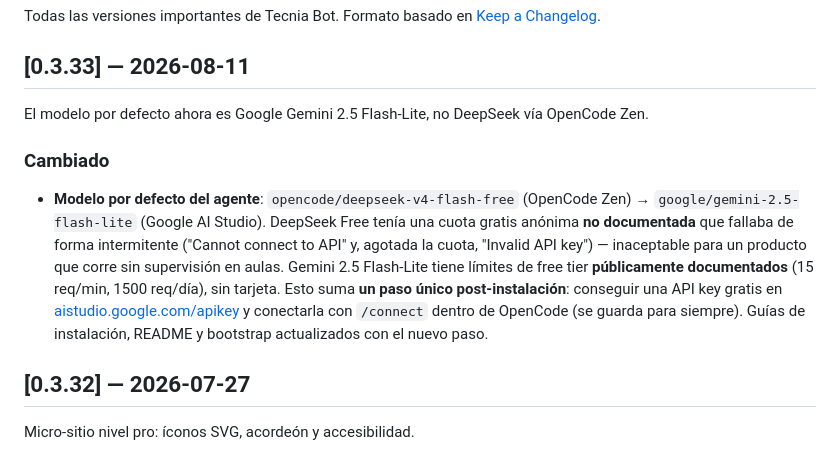
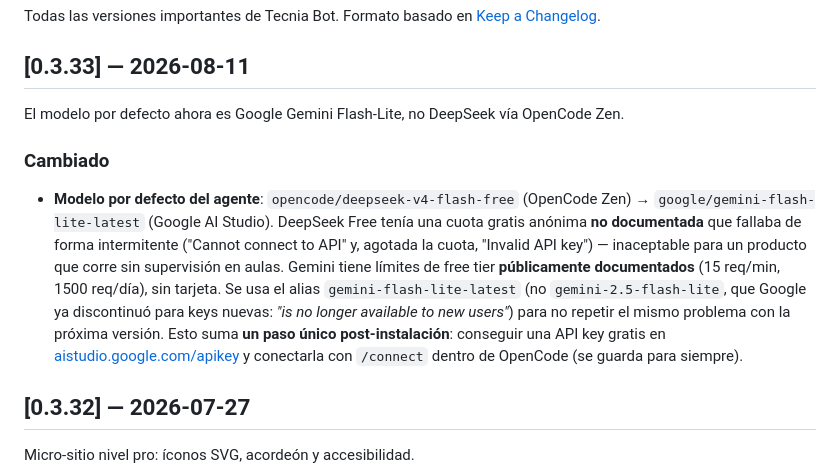
Before and after one commit to programadores-obreros/Agente-editor-inet, a Markdown page: CHANGELOG.md, the part around the change. Drawn GitHub-style.

```diff
--- a/CHANGELOG.md
+++ b/CHANGELOG.md
@@ -4,10 +4,10 @@ Todas las versiones importantes de Tecnia Bot. Formato basado en [Keep a Changel
 
 ## [0.3.33] — 2026-08-11
 
-El modelo por defecto ahora es Google Gemini 2.5 Flash-Lite, no DeepSeek vía OpenCode Zen.
+El modelo por defecto ahora es Google Gemini Flash-Lite, no DeepSeek vía OpenCode Zen.
 
 ### Cambiado
-- **Modelo por defecto del agente**: `opencode/deepseek-v4-flash-free` (OpenCode Zen) → `google/gemini-2.5-flash-lite` (Google AI Studio). DeepSeek Free tenía una cuota gratis anónima **no documentada** que fallaba de forma intermitente ("Cannot connect to API" y, agotada la cuota, "Invalid API key") — inaceptable para un producto que corre sin supervisión en aulas. Gemini 2.5 Flash-Lite tiene límites de free tier **públicamente documentados** (15 req/min, 1500 req/día), sin tarjeta. Esto suma **un paso único post-instalación**: conseguir una API key gratis en [aistudio.google.com/apikey](https://aistudio.google.com/apikey) y conectarla con `/connect` dentro de OpenCode (se guarda para siempre). Guías de instalación, README y bootstrap actualizados con el nuevo paso.
+- **Modelo por defecto del agente**: `opencode/deepseek-v4-flash-free` (OpenCode Zen) → `google/gemini-flash-lite-latest` (Google AI Studio). DeepSeek Free tenía una cuota gratis anónima **no documentada** que fallaba de forma intermitente ("Cannot connect to API" y, agotada la cuota, "Invalid API key") — inaceptable para un producto que corre sin supervisión en aulas. Gemini tiene límites de free tier **públicamente documentados** (15 req/min, 1500 req/día), sin tarjeta. Se usa el alias `gemini-flash-lite-latest` (no `gemini-2.5-flash-lite`, que Google ya discontinuó para keys nuevas: *"is no longer available to new users"*) para no repetir el mismo problema con la próxima versión. Esto suma **un paso único post-instalación**: conseguir una API key gratis en [aistudio.google.com/apikey](https://aistudio.google.com/apikey) y conectarla con `/connect` dentro de OpenCode (se guarda para siempre).
 
 ## [0.3.32] — 2026-07-27
 
```
Also changed, not shown: README.md (+1 -1 lines), opencode/agent/tecnia-bot.md (+1 -1 lines).
